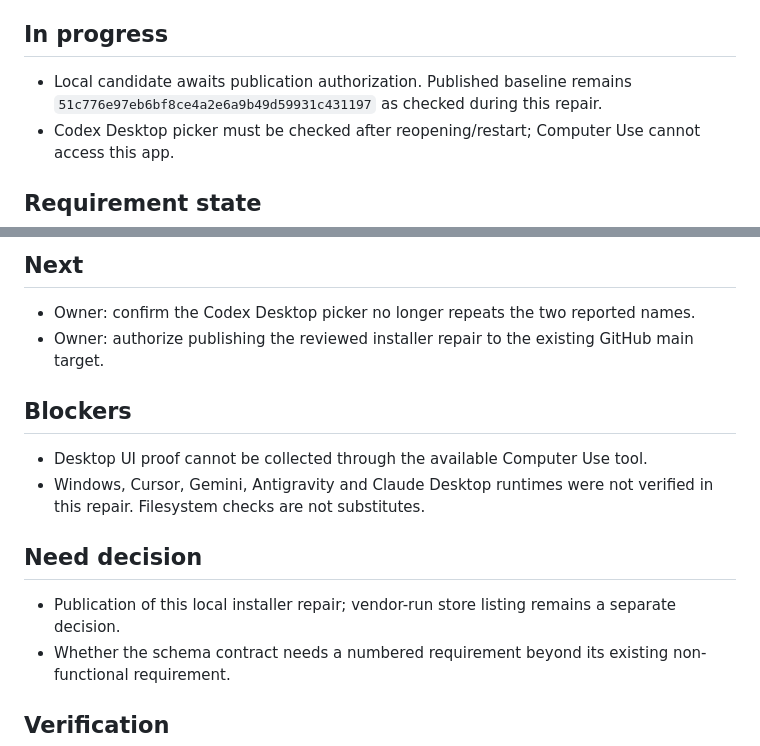
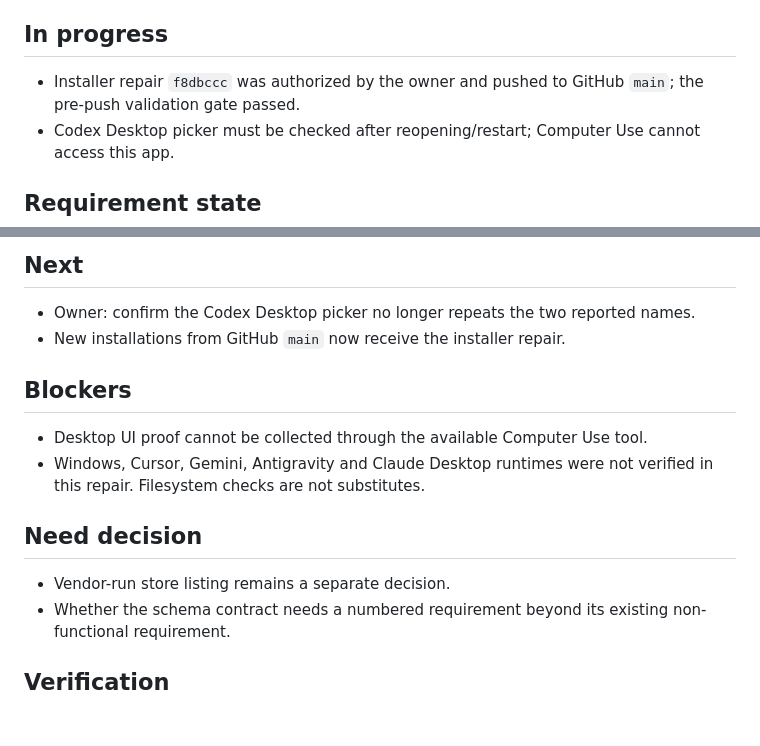
Before and after one commit to theeranon/JamesSkills, a Markdown page: ai-context/STATUS.md, 2 parts joined by grey strips. GitHub-like rendering; blank space fills up the shorter version.

Commit message:
docs: record installer repair publication

```diff
--- a/ai-context/STATUS.md
+++ b/ai-context/STATUS.md
@@ -24,7 +24,7 @@ skills with no repeated names. Desktop picker confirmation remains open.
 
 ## In progress
 
-- Local candidate awaits publication authorization. Published baseline remains `51c776e97eb6bf8ce4a2e6a9b49d59931c431197` as checked during this repair.
+- Installer repair `f8dbccc` was authorized by the owner and pushed to GitHub `main`; the pre-push validation gate passed.
 - Codex Desktop picker must be checked after reopening/restart; Computer Use cannot access this app.
 
 ## Requirement state
@@ -43,7 +43,7 @@ skills with no repeated names. Desktop picker confirmation remains open.
 ## Next
 
 - Owner: confirm the Codex Desktop picker no longer repeats the two reported names.
-- Owner: authorize publishing the reviewed installer repair to the existing GitHub main target.
+- New installations from GitHub `main` now receive the installer repair.
 
 ## Blockers
 
@@ -52,7 +52,7 @@ skills with no repeated names. Desktop picker confirmation remains open.
 
 ## Need decision
 
-- Publication of this local installer repair; vendor-run store listing remains a separate decision.
+- Vendor-run store listing remains a separate decision.
 - Whether the schema contract needs a numbered requirement beyond its existing non-functional requirement.
 
 ## Verification
```
Also changed, not shown: 1 other file.
